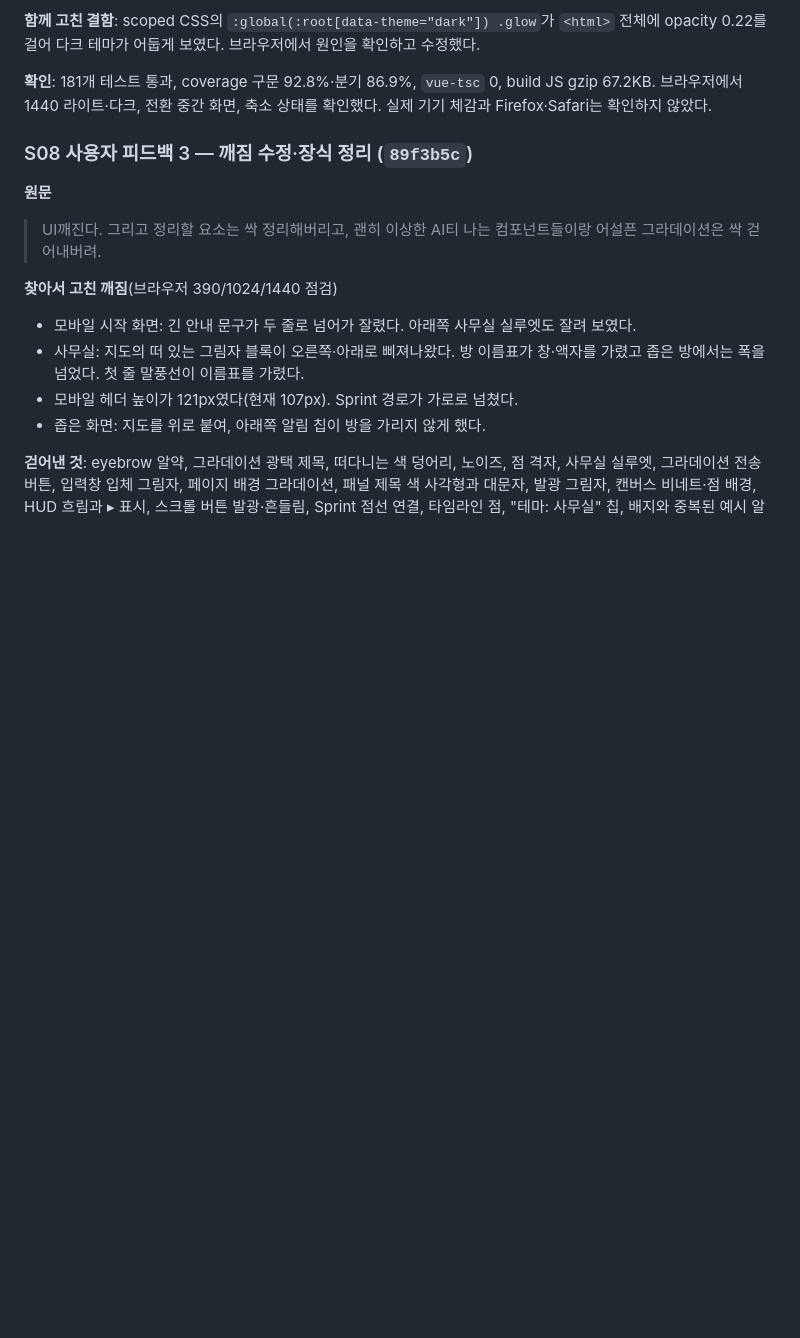
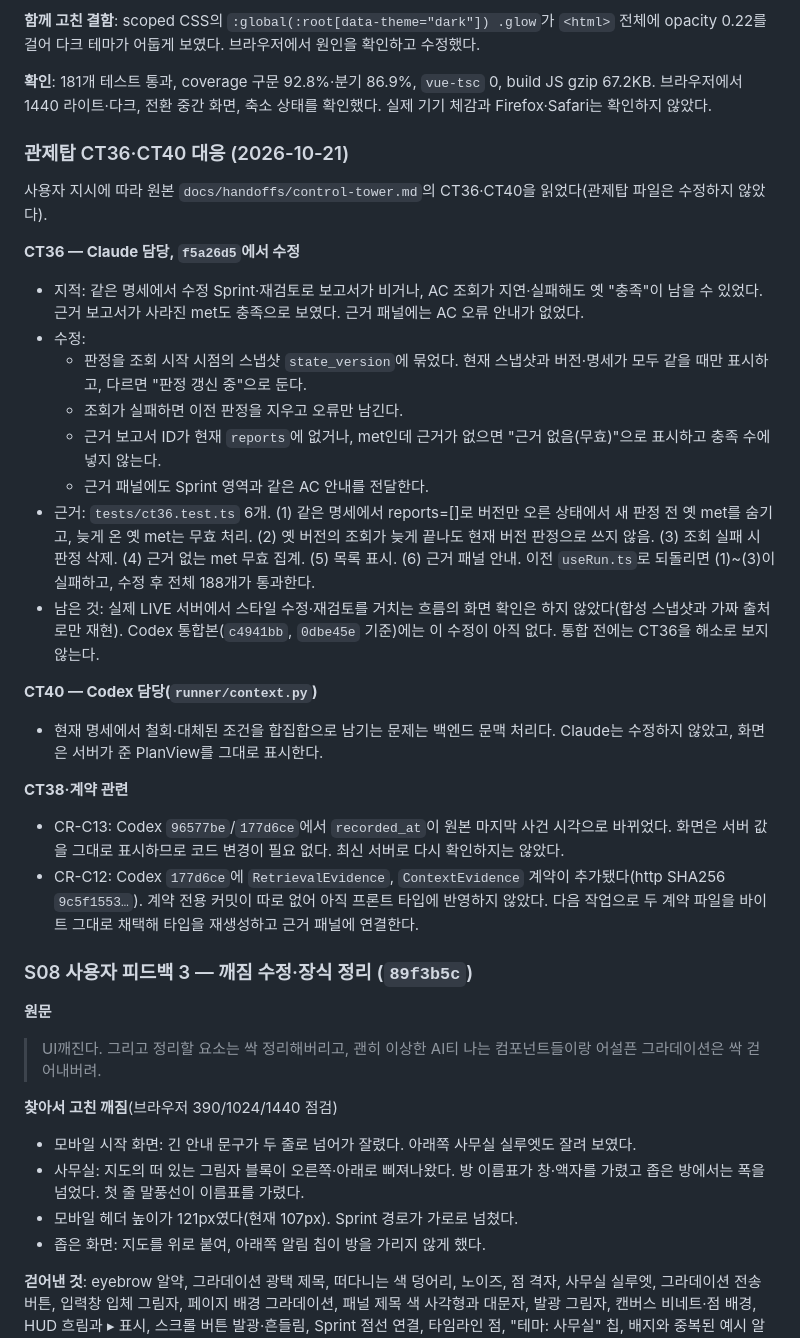
Before and after one commit to tjgurdls9/skala-AIMiniProject, a Markdown page: docs/handoffs/claude.md, the part around the change. GitHub-like rendering; blank space fills up the shorter version.

Commit message:
docs: record CT36 fix and CT40/CT38 status
Co-Authored-By: Claude Opus 5.5 <noreply@anthropic.com>

```diff
--- a/docs/handoffs/claude.md
+++ b/docs/handoffs/claude.md
@@ -74,6 +74,27 @@
 **함께 고친 결함**: scoped CSS의 `:global(:root[data-theme="dark"]) .glow`가 `<html>` 전체에 opacity 0.22를 걸어 다크 테마가 어둡게 보였다. 브라우저에서 원인을 확인하고 수정했다.
 
 **확인**: 181개 테스트 통과, coverage 구문 92.8%·분기 86.9%, `vue-tsc` 0, build JS gzip 67.2KB. 브라우저에서 1440 라이트·다크, 전환 중간 화면, 축소 상태를 확인했다. 실제 기기 체감과 Firefox·Safari는 확인하지 않았다.
+
+### 관제탑 CT36·CT40 대응 (2026-10-21)
+
+사용자 지시에 따라 원본 `docs/handoffs/control-tower.md`의 CT36·CT40을 읽었다(관제탑 파일은 수정하지 않았다).
+
+**CT36 — Claude 담당, `f5a26d5`에서 수정**
+- 지적: 같은 명세에서 수정 Sprint·재검토로 보고서가 비거나, AC 조회가 지연·실패해도 옛 "충족"이 남을 수 있었다. 근거 보고서가 사라진 met도 충족으로 보였다. 근거 패널에는 AC 오류 안내가 없었다.
+- 수정:
+  - 판정을 조회 시작 시점의 스냅샷 `state_version`에 묶었다. 현재 스냅샷과 버전·명세가 모두 같을 때만 표시하고, 다르면 "판정 갱신 중"으로 둔다.
+  - 조회가 실패하면 이전 판정을 지우고 오류만 남긴다.
+  - 근거 보고서 ID가 현재 `reports`에 없거나, met인데 근거가 없으면 "근거 없음(무효)"으로 표시하고 충족 수에 넣지 않는다.
+  - 근거 패널에도 Sprint 영역과 같은 AC 안내를 전달한다.
+- 근거: `tests/ct36.test.ts` 6개. (1) 같은 명세에서 reports=[]로 버전만 오른 상태에서 새 판정 전 옛 met를 숨기고, 늦게 온 옛 met는 무효 처리. (2) 옛 버전의 조회가 늦게 끝나도 현재 버전 판정으로 쓰지 않음. (3) 조회 실패 시 판정 삭제. (4) 근거 없는 met 무효 집계. (5) 목록 표시. (6) 근거 패널 안내. 이전 `useRun.ts`로 되돌리면 (1)~(3)이 실패하고, 수정 후 전체 188개가 통과한다.
+- 남은 것: 실제 LIVE 서버에서 스타일 수정·재검토를 거치는 흐름의 화면 확인은 하지 않았다(합성 스냅샷과 가짜 출처로만 재현). Codex 통합본(`c4941bb`, `0dbe45e` 기준)에는 이 수정이 아직 없다. 통합 전에는 CT36을 해소로 보지 않는다.
+
+**CT40 — Codex 담당(`runner/context.py`)**
+- 현재 명세에서 철회·대체된 조건을 합집합으로 남기는 문제는 백엔드 문맥 처리다. Claude는 수정하지 않았고, 화면은 서버가 준 PlanView를 그대로 표시한다.
+
+**CT38·계약 관련**
+- CR-C13: Codex `96577be`/`177d6ce`에서 `recorded_at`이 원본 마지막 사건 시각으로 바뀌었다. 화면은 서버 값을 그대로 표시하므로 코드 변경이 필요 없다. 최신 서버로 다시 확인하지는 않았다.
+- CR-C12: Codex `177d6ce`에 `RetrievalEvidence`, `ContextEvidence` 계약이 추가됐다(http SHA256 `9c5f1553…`). 계약 전용 커밋이 따로 없어 아직 프론트 타입에 반영하지 않았다. 다음 작업으로 두 계약 파일을 바이트 그대로 채택해 타입을 재생성하고 근거 패널에 연결한다.
 
 ### S08 사용자 피드백 3 — 깨짐 수정·장식 정리 (`89f3b5c`)
 
```
